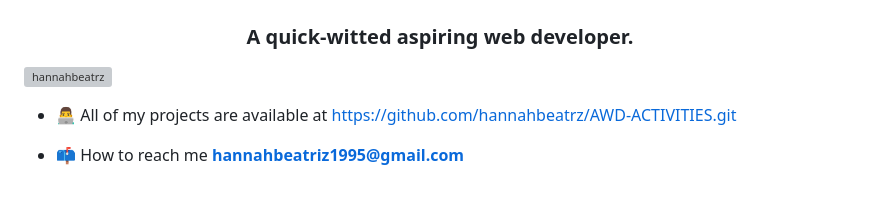
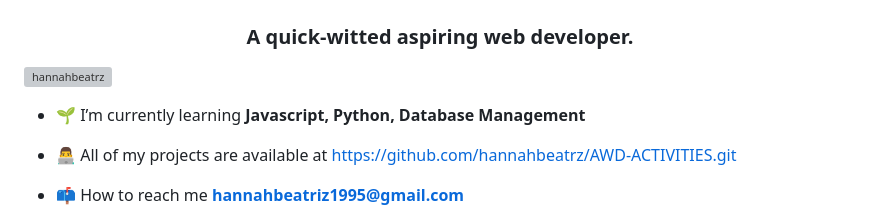
Before and after one commit to hannahbeatrz/AWD-RESUME, a Markdown page: README.md, the part around the change. GitHub-like rendering; blank space fills up the shorter version; grey boxes are pictures that could not be loaded.

```diff
--- a/README.md
+++ b/README.md
@@ -2,6 +2,8 @@
 <h3 align="center">A quick-witted aspiring web developer.</h3>
 
 <p align="left"> <img src="https://komarev.com/ghpvc/?username=hannahbeatrz&label=Profile%20views&color=0e75b6&style=flat" alt="hannahbeatrz" /> </p>
+
+- 🌱 I’m currently learning **Javascript, Python, Database Management**
 
 - 👨‍💻 All of my projects are available at [https://github.com/hannahbeatrz/AWD-ACTIVITIES.git](https://github.com/hannahbeatrz/AWD-ACTIVITIES.git)
 
```
